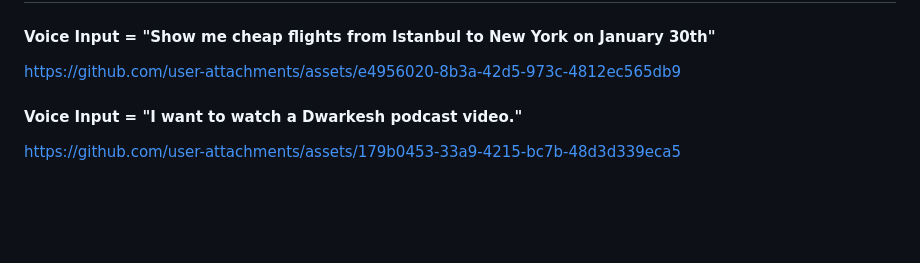
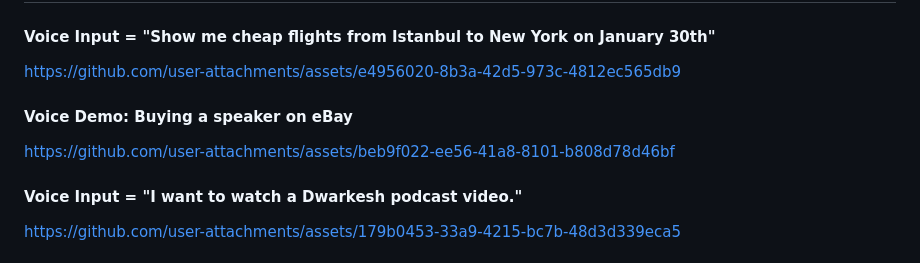
Before and after one commit to doruktakim/vocal-web, a Markdown page: README.md, the part around the change. Rendered like a GitHub page; blank space fills up the shorter version.

Commit message:
docs: added demo to README
Added a voice demo for buying a speaker on eBay.

```diff
--- a/README.md
+++ b/README.md
@@ -7,6 +7,10 @@ Vocal Web is a voice-controlled browser extension that allows users to navigate
 #### Voice Input = "Show me cheap flights from Istanbul to New York on January 30th"
 
 https://github.com/user-attachments/assets/e4956020-8b3a-42d5-973c-4812ec565db9
+
+#### Voice Demo: Buying a speaker on eBay
+
+https://github.com/user-attachments/assets/beb9f022-ee56-41a8-8101-b808d78d46bf
 
 #### Voice Input = "I want to watch a Dwarkesh podcast video."
 
```
